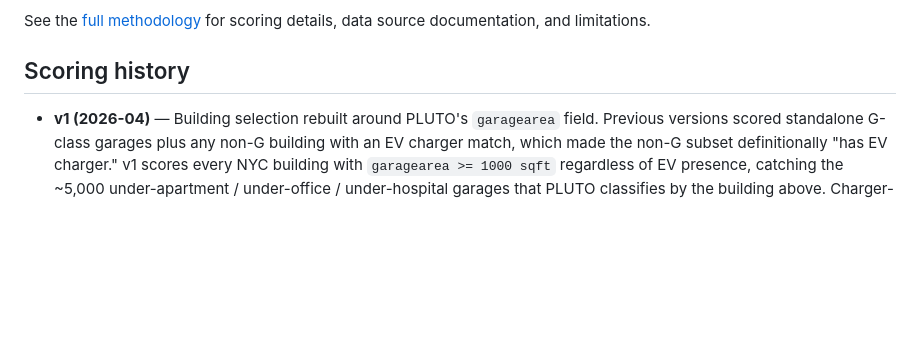
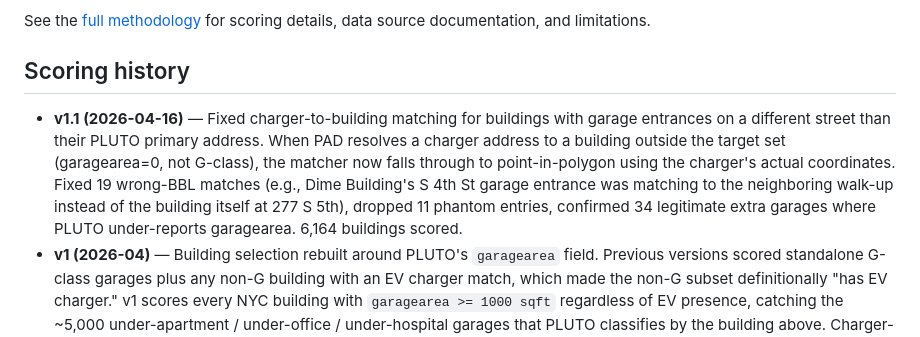
Before and after one commit to sarahduve/ev-fire-risk, a Markdown page: README.md, the part around the change. Drawn GitHub-style; blank space fills up the shorter version.

Commit message:
Add v1.1 to scoring history in README
Co-Authored-By: Claude Opus 4.6 (1M context) <noreply@anthropic.com>

```diff
--- a/README.md
+++ b/README.md
@@ -27,6 +27,7 @@ See the [full methodology](https://sarahduve.github.io/ev-fire-risk/methodology.
 
 ## Scoring history
 
+- **v1.1 (2026-04-16)** — Fixed charger-to-building matching for buildings with garage entrances on a different street than their PLUTO primary address. When PAD resolves a charger address to a building outside the target set (garagearea=0, not G-class), the matcher now falls through to point-in-polygon using the charger's actual coordinates. Fixed 19 wrong-BBL matches (e.g., Dime Building's S 4th St garage entrance was matching to the neighboring walk-up instead of the building itself at 277 S 5th), dropped 11 phantom entries, confirmed 34 legitimate extra garages where PLUTO under-reports garagearea. 6,164 buildings scored.
 - **v1 (2026-04)** — Building selection rebuilt around PLUTO's `garagearea` field. Previous versions scored standalone G-class garages plus any non-G building with an EV charger match, which made the non-G subset definitionally "has EV charger." v1 scores every NYC building with `garagearea >= 1000 sqft` regardless of EV presence, catching the ~5,000 under-apartment / under-office / under-hospital garages that PLUTO classifies by the building above. Charger-to-building matching rewritten around NYC Planning Labs Geosearch (PAD-backed address lookup) with ArcGIS MapPLUTO point-in-polygon as fallback. Sprinkler factor rebuilt as evidence-based (DOB permits + FDNY confirmation + retrofit mandate flags). New FDNY fire-protection compliance factor added from OATH/ECB hearings data (time-weighted open violations).
 
 ## Data sources
```
